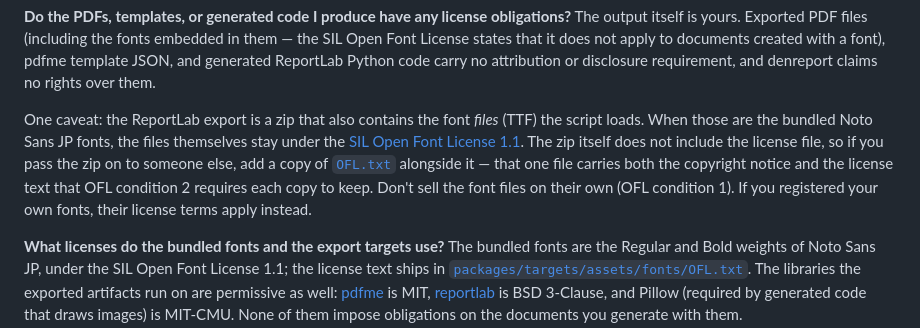
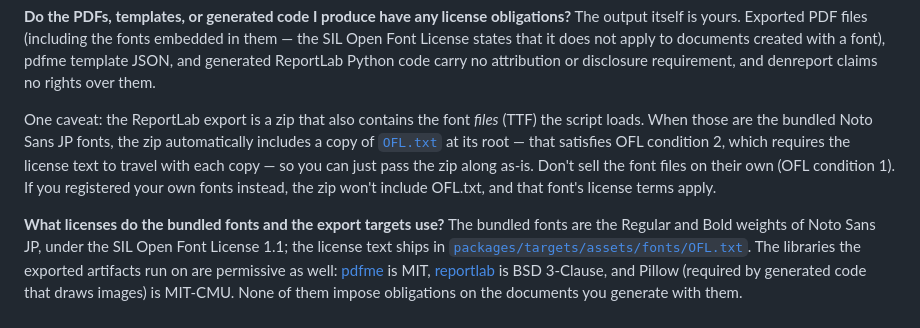
Before and after one commit to denreport/denreport, a Markdown page: README.md, the part around the change. Rendered like a GitHub page.

```diff
--- a/README.md
+++ b/README.md
@@ -74,15 +74,13 @@ denreport claims no rights over them.
 
 One caveat: the ReportLab export is a zip that also contains the font
 *files* (TTF) the script loads. When those are the bundled Noto Sans JP
-fonts, the files themselves stay under the
-[SIL Open Font License 1.1](packages/targets/assets/fonts/OFL.txt). The
-zip itself does not include the license file, so if you pass the zip on to
-someone else, add a copy of
-[`OFL.txt`](packages/targets/assets/fonts/OFL.txt) alongside it — that one
-file carries both the copyright notice and the license text that OFL
-condition 2 requires each copy to keep. Don't sell the font files on
-their own (OFL condition 1). If you registered your own fonts, their
-license terms apply instead.
+fonts, the zip automatically includes a copy of
+[`OFL.txt`](packages/targets/assets/fonts/OFL.txt) at its root — that
+satisfies OFL condition 2, which requires the license text to travel with
+each copy — so you can just pass the zip along as-is. Don't sell the font
+files on their own (OFL condition 1). If you registered your own fonts
+instead, the zip won't include OFL.txt, and that font's license terms
+apply.
 
 **What licenses do the bundled fonts and the export targets use?**
 The bundled fonts are the Regular and Bold weights of Noto Sans JP, under
```
Also changed, not shown: README.ja.md (+6 -8 lines).
